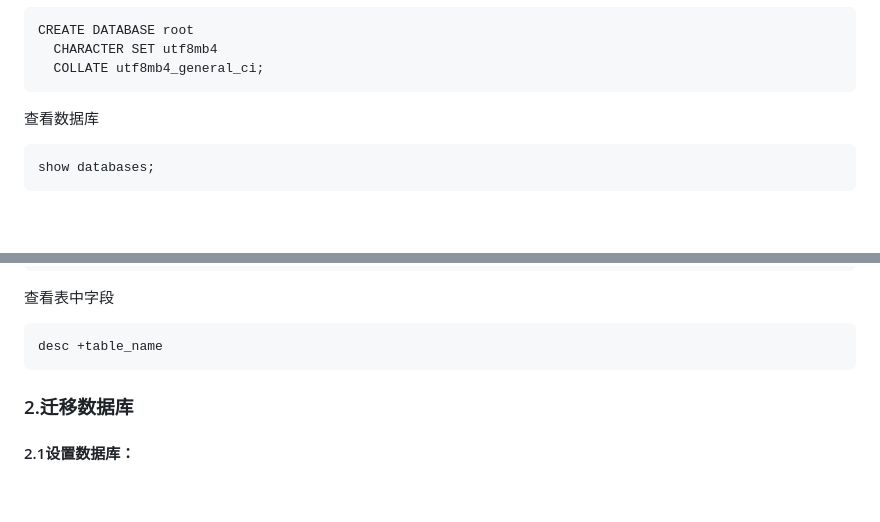
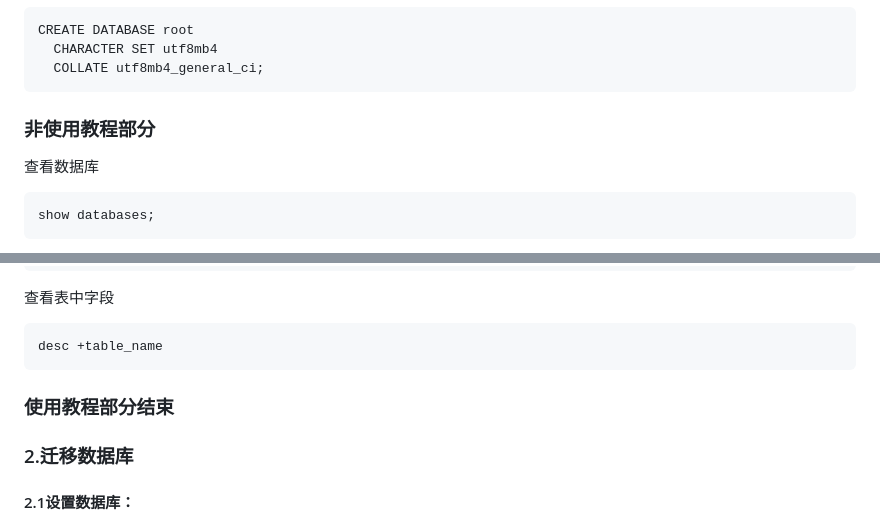
Before and after one commit to wiairden/django-, a Markdown page: README.md, 2 parts joined by grey strips. GitHub-like rendering; blank space fills up the shorter version.

````diff
--- a/README.md
+++ b/README.md
@@ -32,7 +32,7 @@ CREATE DATABASE root
   CHARACTER SET utf8mb4
   COLLATE utf8mb4_general_ci;
 ```
-
+### 非使用教程部分
 查看数据库
 
 ```
@@ -57,6 +57,7 @@ show tables;
 desc +table_name
 ```
 
+### 使用教程部分结束
 
 ### 2.迁移数据库
 #### 2.1设置数据库：
````
